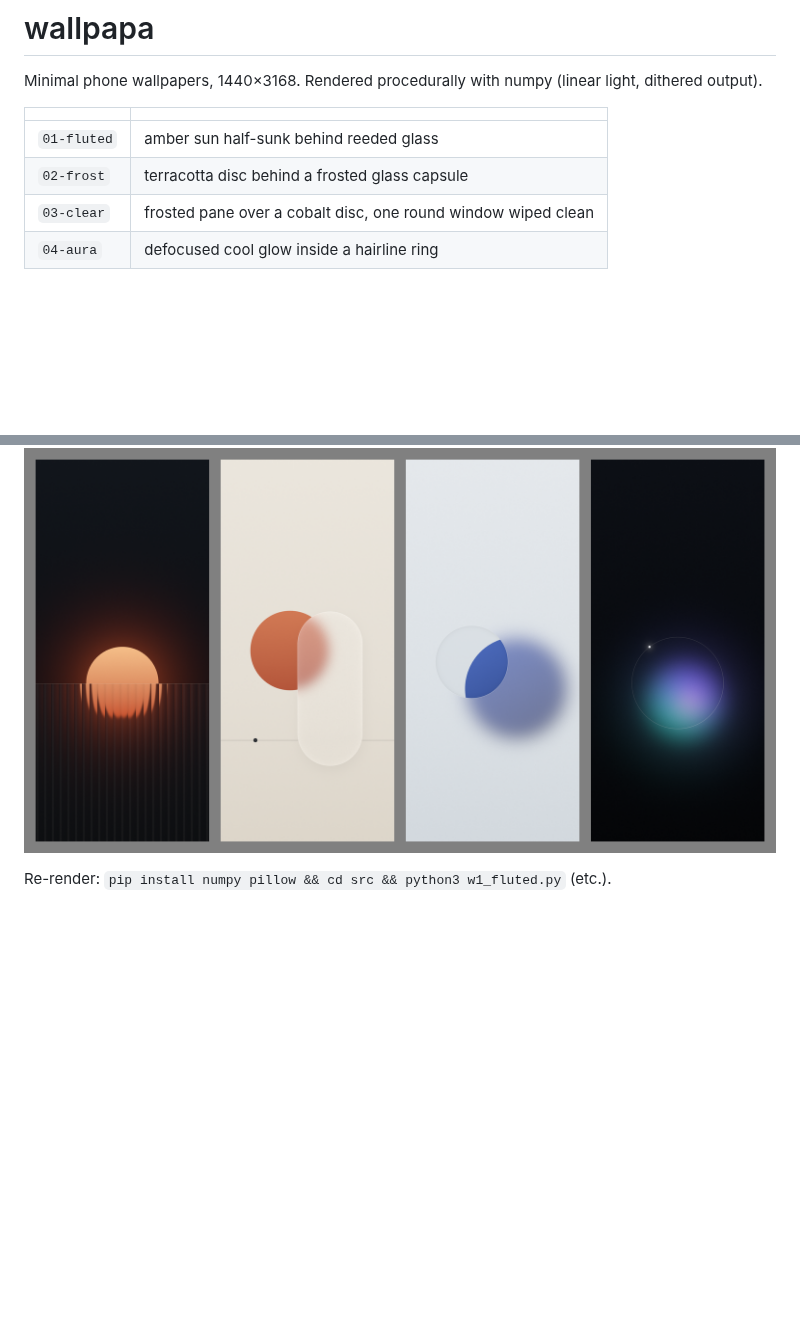
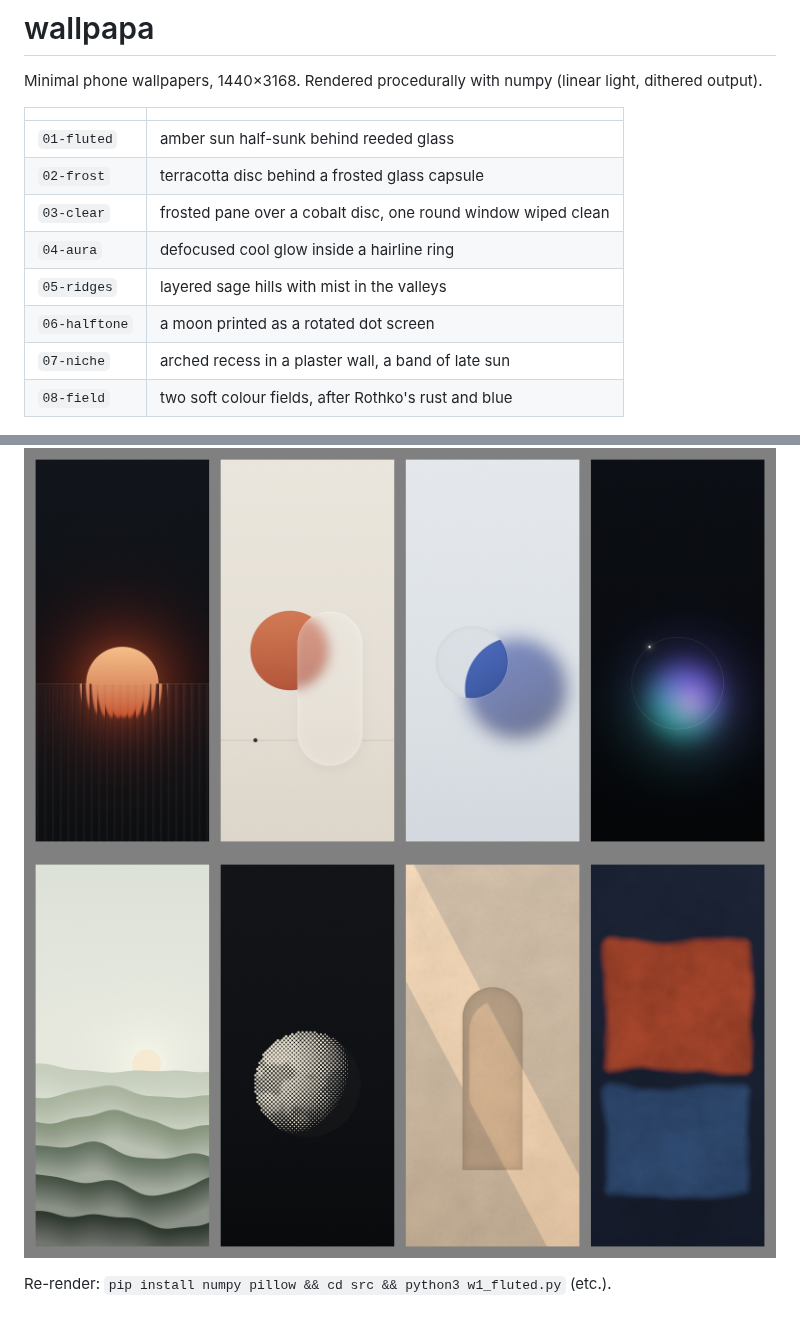
Before and after one commit to koid38/wallpapa, a Markdown page: README.md, 2 parts joined by grey strips. Drawn GitHub-style; pictures changed too: preview-2.png (added); blank space fills up the shorter version.

```diff
--- a/README.md
+++ b/README.md
@@ -8,7 +8,12 @@ Minimal phone wallpapers, 1440×3168. Rendered procedurally with numpy (linear l
 | `02-frost` | terracotta disc behind a frosted glass capsule |
 | `03-clear` | frosted pane over a cobalt disc, one round window wiped clean |
 | `04-aura` | defocused cool glow inside a hairline ring |
+| `05-ridges` | layered sage hills with mist in the valleys |
+| `06-halftone` | a moon printed as a rotated dot screen |
+| `07-niche` | arched recess in a plaster wall, a band of late sun |
+| `08-field` | two soft colour fields, after Rothko's rust and blue |
 
 ![preview](preview.png)
+![preview 2](preview-2.png)
 
 Re-render: `pip install numpy pillow && cd src && python3 w1_fluted.py` (etc.).
```
Also changed, not shown: 9 other files.
